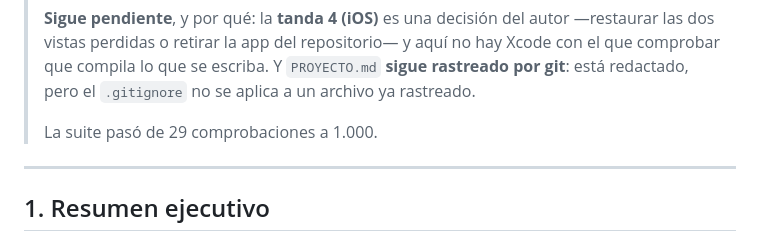
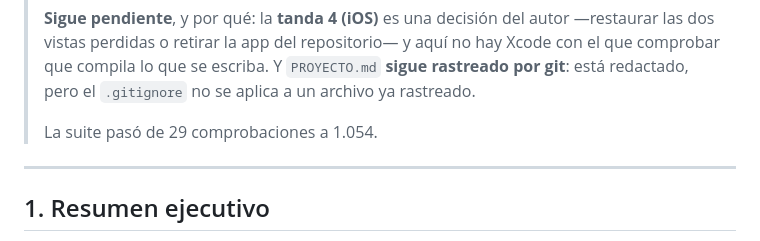
Before and after one commit to josuegudiel/autism, a Markdown page: agente-autismo/AUDITORIA-CODIGO.md, the part around the change. Rendered like a GitHub page.

Commit message:
Suite 1.054/1.054, medida sobre el arbol que ya esta empujado
Corrida entera y limpia sobre ac271e1: 1.054 verdes, cero rojas, TODO CORRECTO.
Incluye las veinte consultas de 'tras el diagnostico' y los seis enlaces de
vuelta a RT de la limpieza.

Esta vez la corrida SI termino y lo dice su linea de resumen. Lo apunto porque
la anterior, la de la ronda 54, murio en 352 comprobaciones sin linea de resumen
y la di por buena en voz alta antes de mirar: lo que confirmaba aquella ronda
era CI, no mi corrida. El numero se escribe de una corrida que imprime su
veredicto, no de una que parece que iba bien.

Co-Authored-By: Claude Opus 5 <noreply@anthropic.com>
Claude-Session: https://claude.ai/code/session_015pqoU1VCkoPQLkgQMwb8me

```diff
--- a/agente-autismo/AUDITORIA-CODIGO.md
+++ b/agente-autismo/AUDITORIA-CODIGO.md
@@ -45,7 +45,7 @@ equipo de ingeniería.
 > compila lo que se escriba. Y `PROYECTO.md` **sigue rastreado por git**: está redactado, pero el
 > `.gitignore` no se aplica a un archivo ya rastreado.
 >
-> La suite pasó de 29 comprobaciones a 1.000.
+> La suite pasó de 29 comprobaciones a 1.054.
 
 ---
 
```
Also changed, not shown: 1 other file.
